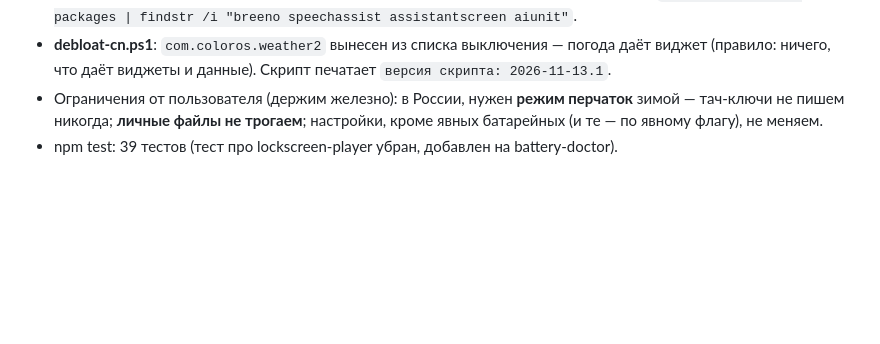
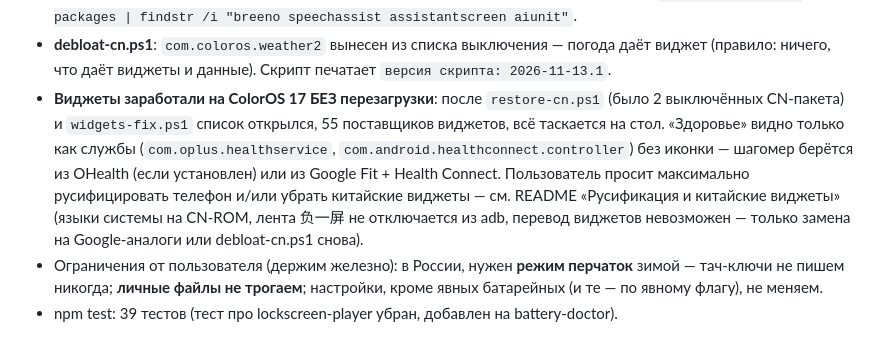
Before and after one commit to loschd22211/drag-5-voopoo, a Markdown page: docs/handover.md, the part around the change. Drawn GitHub-style; blank space fills up the shorter version.

```diff
--- a/docs/handover.md
+++ b/docs/handover.md
@@ -27,6 +27,15 @@
 * **debloat-cn.ps1**: `com.coloros.weather2` вынесен из списка выключения —
   погода даёт виджет (правило: ничего, что даёт виджеты и данные). Скрипт печатает
   `версия скрипта: 2026-11-13.1`.
+* **Виджеты заработали на ColorOS 17 БЕЗ перезагрузки**: после `restore-cn.ps1`
+  (было 2 выключённых CN-пакета) и `widgets-fix.ps1` список открылся, 55 поставщиков
+  виджетов, всё таскается на стол. «Здоровье» видно только как службы
+  (`com.oplus.healthservice`, `com.android.healthconnect.controller`) без иконки —
+  шагомер берётся из OHealth (если установлен) или из Google Fit + Health Connect.
+  Пользователь просит максимально русифицировать телефон и/или убрать китайские
+  виджеты — см. README «Русификация и китайские виджеты» (языки системы на CN-ROM,
+  лента 负一屏 не отключается из adb, перевод виджетов невозможен — только замена
+  на Google-аналоги или debloat-cn.ps1 снова).
 * Ограничения от пользователя (держим железно): в России, нужен **режим перчаток**
   зимой — тач-ключи не пишем никогда; **личные файлы не трогаем**; настройки,
   кроме явных батарейных (и те — по явному флагу), не меняем.
```
Also changed, not shown: README.md (+40 -0 lines).
